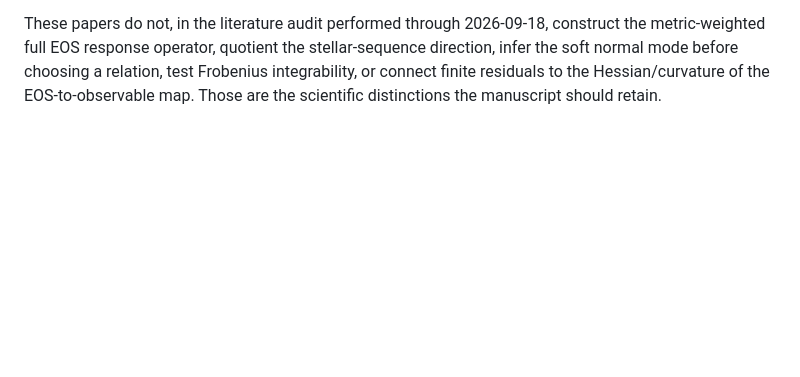
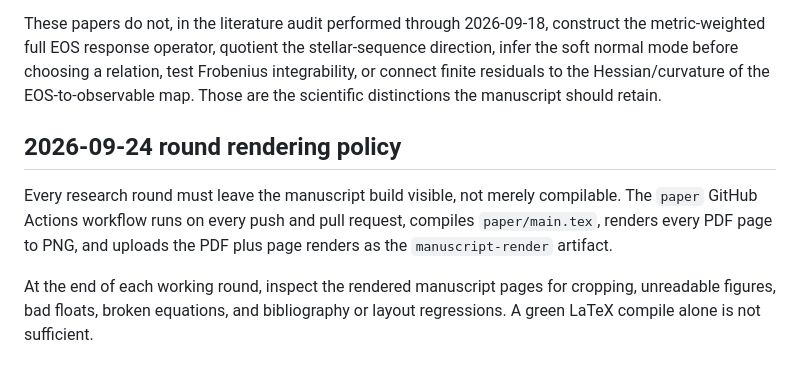
Before and after one commit to ignaciomagana/ns-response-geometry, a Markdown page: MEMORY.md, the part around the change. GitHub-like rendering; blank space fills up the shorter version.

Commit message:
Record per-round manuscript rendering policy

```diff
--- a/MEMORY.md
+++ b/MEMORY.md
@@ -231,3 +231,15 @@ quotient the stellar-sequence direction, infer the soft normal mode before
 choosing a relation, test Frobenius integrability, or connect finite residuals
 to the Hessian/curvature of the EOS-to-observable map.  Those are the
 scientific distinctions the manuscript should retain.
+
+
+## 2026-09-24 round rendering policy
+
+Every research round must leave the manuscript build visible, not merely
+compilable. The `paper` GitHub Actions workflow runs on every push and pull
+request, compiles `paper/main.tex`, renders every PDF page to PNG, and uploads
+the PDF plus page renders as the `manuscript-render` artifact.
+
+At the end of each working round, inspect the rendered manuscript pages for
+cropping, unreadable figures, bad floats, broken equations, and bibliography
+or layout regressions. A green LaTeX compile alone is not sufficient.
```
